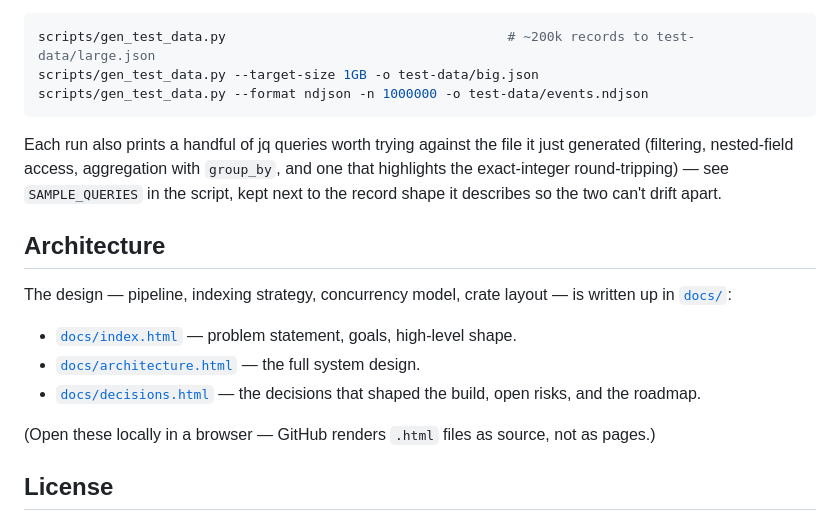
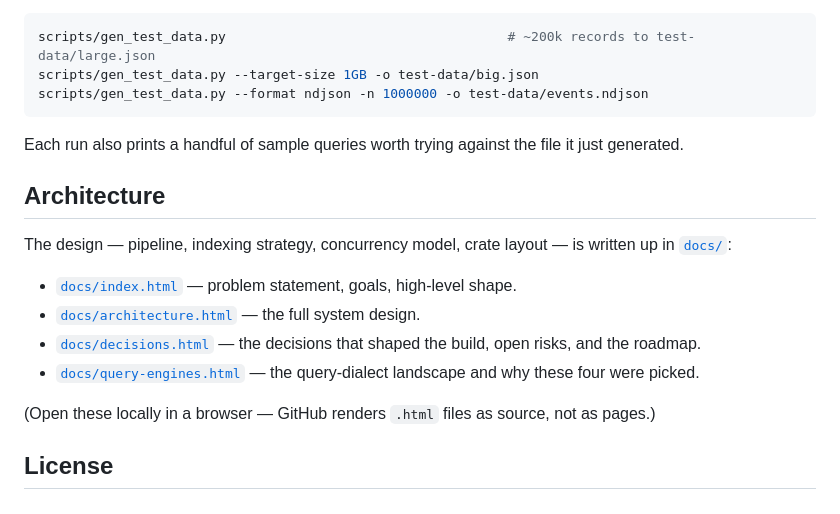
Before and after one commit to nujufas/jsonquery_gui, a Markdown page: README.md, the part around one of its changes. GitHub-like rendering.

````diff
--- a/README.md
+++ b/README.md
@@ -154,11 +154,8 @@ scripts/gen_test_data.py --target-size 1GB -o test-data/big.json
 scripts/gen_test_data.py --format ndjson -n 1000000 -o test-data/events.ndjson
 ```
 
-Each run also prints a handful of jq queries worth trying against the file it
-just generated (filtering, nested-field access, aggregation with
-`group_by`, and one that highlights the exact-integer round-tripping) —
-see `SAMPLE_QUERIES` in the script, kept next to the record shape it
-describes so the two can't drift apart.
+Each run also prints a handful of sample queries worth trying against the
+file it just generated.
 
 ## Architecture
 
@@ -168,6 +165,7 @@ is written up in [`docs/`](docs/index.html):
 - [`docs/index.html`](docs/index.html) — problem statement, goals, high-level shape.
 - [`docs/architecture.html`](docs/architecture.html) — the full system design.
 - [`docs/decisions.html`](docs/decisions.html) — the decisions that shaped the build, open risks, and the roadmap.
+- [`docs/query-engines.html`](docs/query-engines.html) — the query-dialect landscape and why these four were picked.
 
 (Open these locally in a browser — GitHub renders `.html` files as source, not as pages.)
 
````
Also changed, not shown: other parts of README.md (+76 -76 lines), docs/images/screenshot.png, 2 other files.
